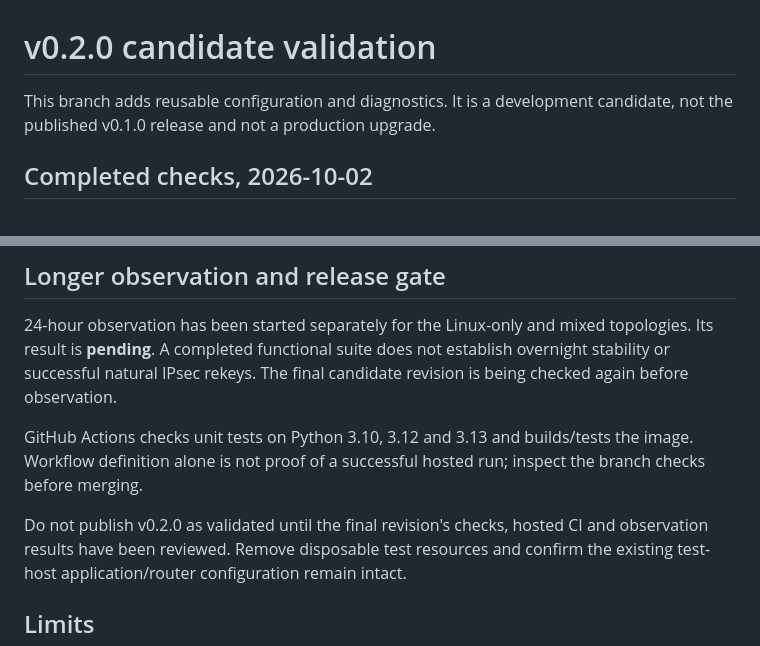
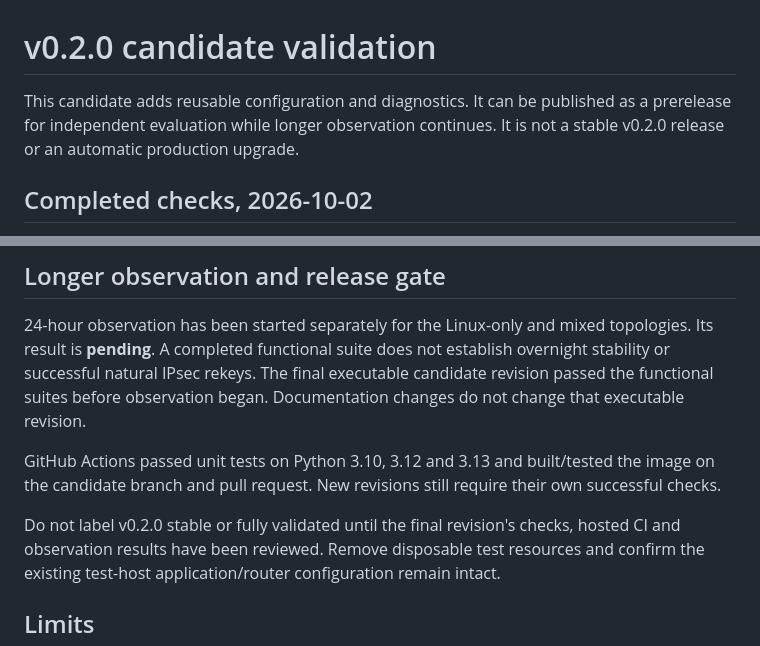
Before and after one commit to RomanAK92/vpn-failover-controller, a Markdown page: VALIDATION_CANDIDATE.md, 2 parts joined by grey strips. Rendered like a GitHub page.

```diff
--- a/VALIDATION_CANDIDATE.md
+++ b/VALIDATION_CANDIDATE.md
@@ -1,7 +1,8 @@
 # v0.2.0 candidate validation
 
-This branch adds reusable configuration and diagnostics. It is a development
-candidate, not the published v0.1.0 release and not a production upgrade.
+This candidate adds reusable configuration and diagnostics. It can be published
+as a prerelease for independent evaluation while longer observation continues.
+It is not a stable v0.2.0 release or an automatic production upgrade.
 
 ## Completed checks, 2026-10-02
 
@@ -37,13 +38,14 @@ from this repository.
 24-hour observation has been started separately for the Linux-only and mixed
 topologies. Its result is **pending**. A completed functional suite does not
 establish overnight stability or successful natural IPsec rekeys. The final
-candidate revision is being checked again before observation.
+executable candidate revision passed the functional suites before observation
+began. Documentation changes do not change that executable revision.
 
-GitHub Actions checks unit tests on Python 3.10, 3.12 and 3.13 and builds/tests
-the image. Workflow definition alone is not proof of a successful hosted run;
-inspect the branch checks before merging.
+GitHub Actions passed unit tests on Python 3.10, 3.12 and 3.13 and built/tested
+the image on the candidate branch and pull request. New revisions still require
+their own successful checks.
 
-Do not publish v0.2.0 as validated until the final revision's checks, hosted CI
+Do not label v0.2.0 stable or fully validated until the final revision's checks, hosted CI
 and observation results have been reviewed. Remove disposable test resources
 and confirm the existing test-host application/router configuration remain intact.
 
```
